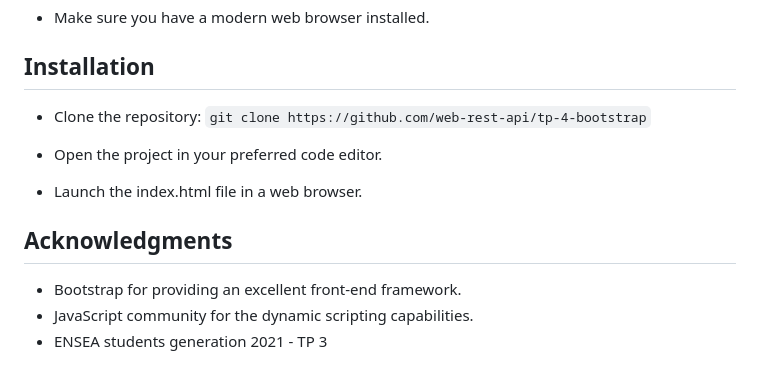
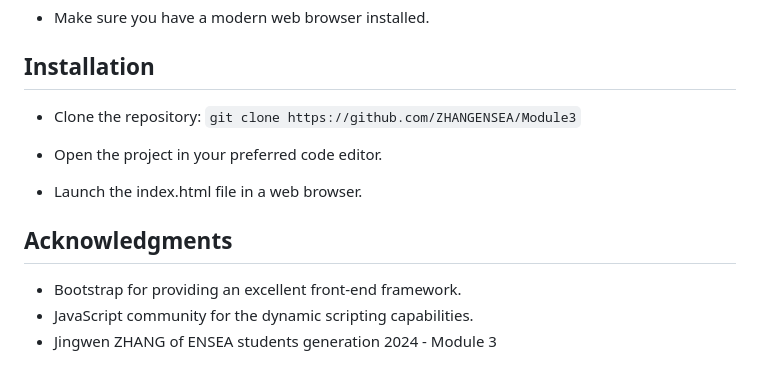
Before and after one commit to ZHANGENSEA/Module3, a Markdown page: README.md, the part around the change printed below. Drawn GitHub-style.

```diff
--- a/README.md
+++ b/README.md
@@ -34,7 +34,7 @@ Welcome to the GameList Manager repository! This project utilizes Bootstrap 5 fo
 ## Installation
 
 - Clone the repository:
-  `git clone https://github.com/web-rest-api/tp-4-bootstrap`
+  `git clone https://github.com/ZHANGENSEA/Module3`
 - Open the project in your preferred code editor.
 
 - Launch the index.html file in a web browser.
@@ -43,4 +43,4 @@ Welcome to the GameList Manager repository! This project utilizes Bootstrap 5 fo
 
 - Bootstrap for providing an excellent front-end framework.
 - JavaScript community for the dynamic scripting capabilities.
-- ENSEA students generation 2021 - TP 3
+- Jingwen ZHANG of ENSEA students generation 2024 - Module 3
```
Also changed, not shown: other parts of README.md (+9 -9 lines), screenshot-2.jpg, screenshot.jpg, 3 other files.
